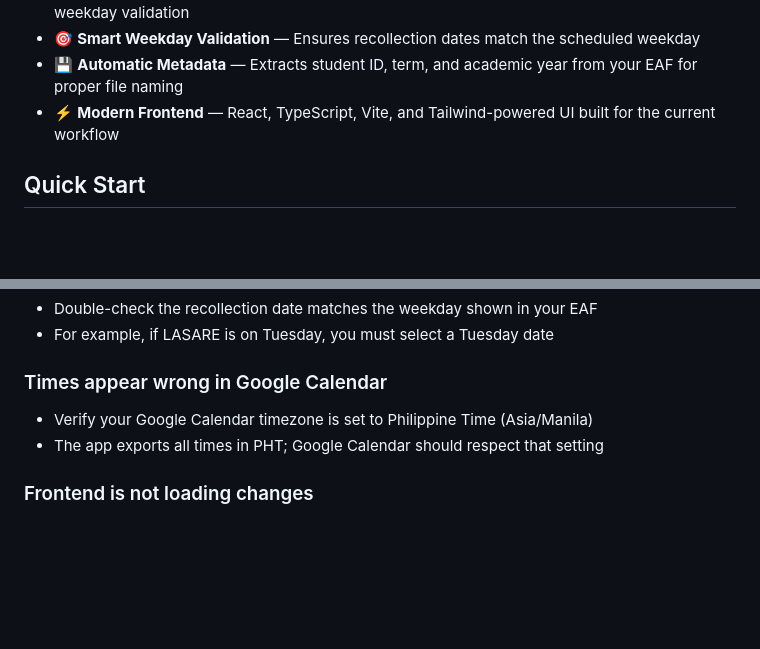
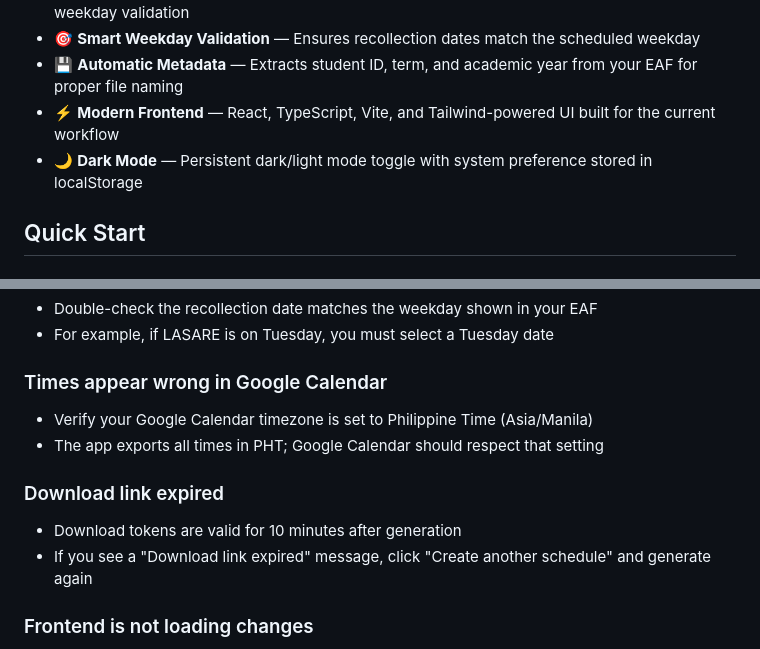
Before and after one commit to Stilsi-dev/EAFSchedulr, a Markdown page: README.md, 2 parts joined by grey strips. Drawn GitHub-style; blank space fills up the shorter version.

```diff
--- a/README.md
+++ b/README.md
@@ -31,6 +31,7 @@ This project automates the entire process directly from the official EAF PDF, ge
 - 🎯 **Smart Weekday Validation** — Ensures recollection dates match the scheduled weekday
 - 💾 **Automatic Metadata** — Extracts student ID, term, and academic year from your EAF for proper file naming
 - ⚡ **Modern Frontend** — React, TypeScript, Vite, and Tailwind-powered UI built for the current workflow
+- 🌙 **Dark Mode** — Persistent dark/light mode toggle with system preference stored in localStorage
 
 ## Quick Start
 
@@ -230,6 +250,10 @@ Example: `12345678_T3_AY25-26_Schedule.ics`
 - Verify your Google Calendar timezone is set to Philippine Time (Asia/Manila)
 - The app exports all times in PHT; Google Calendar should respect that setting
 
+### Download link expired
+- Download tokens are valid for 10 minutes after generation
+- If you see a "Download link expired" message, click "Create another schedule" and generate again
+
 ### Frontend is not loading changes
 - If you are editing the React source, make sure the Flask backend is running on `http://127.0.0.1:5000`
 - Run the Vite dev server from `frontend/` so the browser loads the current source instead of the built files in `public/`
```
Also changed, not shown: other parts of README.md (+39 -16 lines).
